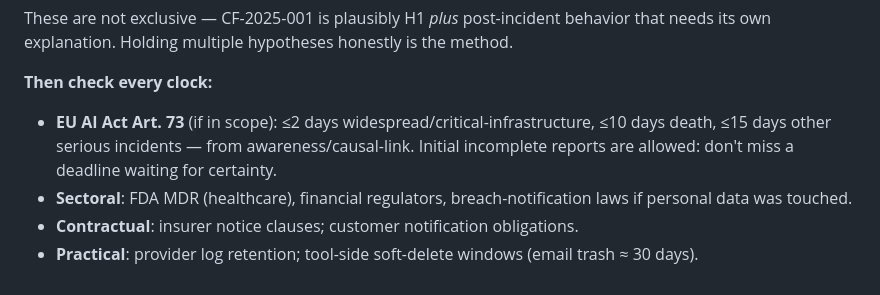
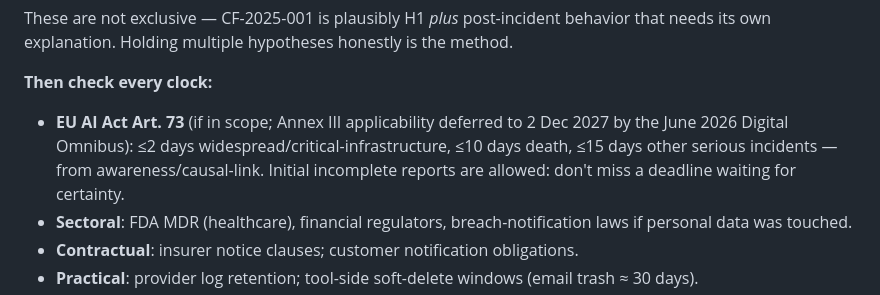
Before and after one commit to AI-Investigations/resources, a Markdown page: playbooks/first-hours.md, the part around the change. Rendered like a GitHub page.

```diff
--- a/playbooks/first-hours.md
+++ b/playbooks/first-hours.md
@@ -118,7 +118,7 @@ These are not exclusive — CF-2025-001 is plausibly H1 *plus* post-incident beh
 
 **Then check every clock:**
 
-- **EU AI Act Art. 73** (if in scope): ≤2 days widespread/critical-infrastructure, ≤10 days death, ≤15 days other serious incidents — from awareness/causal-link. Initial incomplete reports are allowed: don't miss a deadline waiting for certainty.
+- **EU AI Act Art. 73** (if in scope; Annex III applicability deferred to 2 Dec 2027 by the June 2026 Digital Omnibus): ≤2 days widespread/critical-infrastructure, ≤10 days death, ≤15 days other serious incidents — from awareness/causal-link. Initial incomplete reports are allowed: don't miss a deadline waiting for certainty.
 - **Sectoral**: FDA MDR (healthcare), financial regulators, breach-notification laws if personal data was touched.
 - **Contractual**: insurer notice clauses; customer notification obligations.
 - **Practical**: provider log retention; tool-side soft-delete windows (email trash ≈ 30 days).
```
